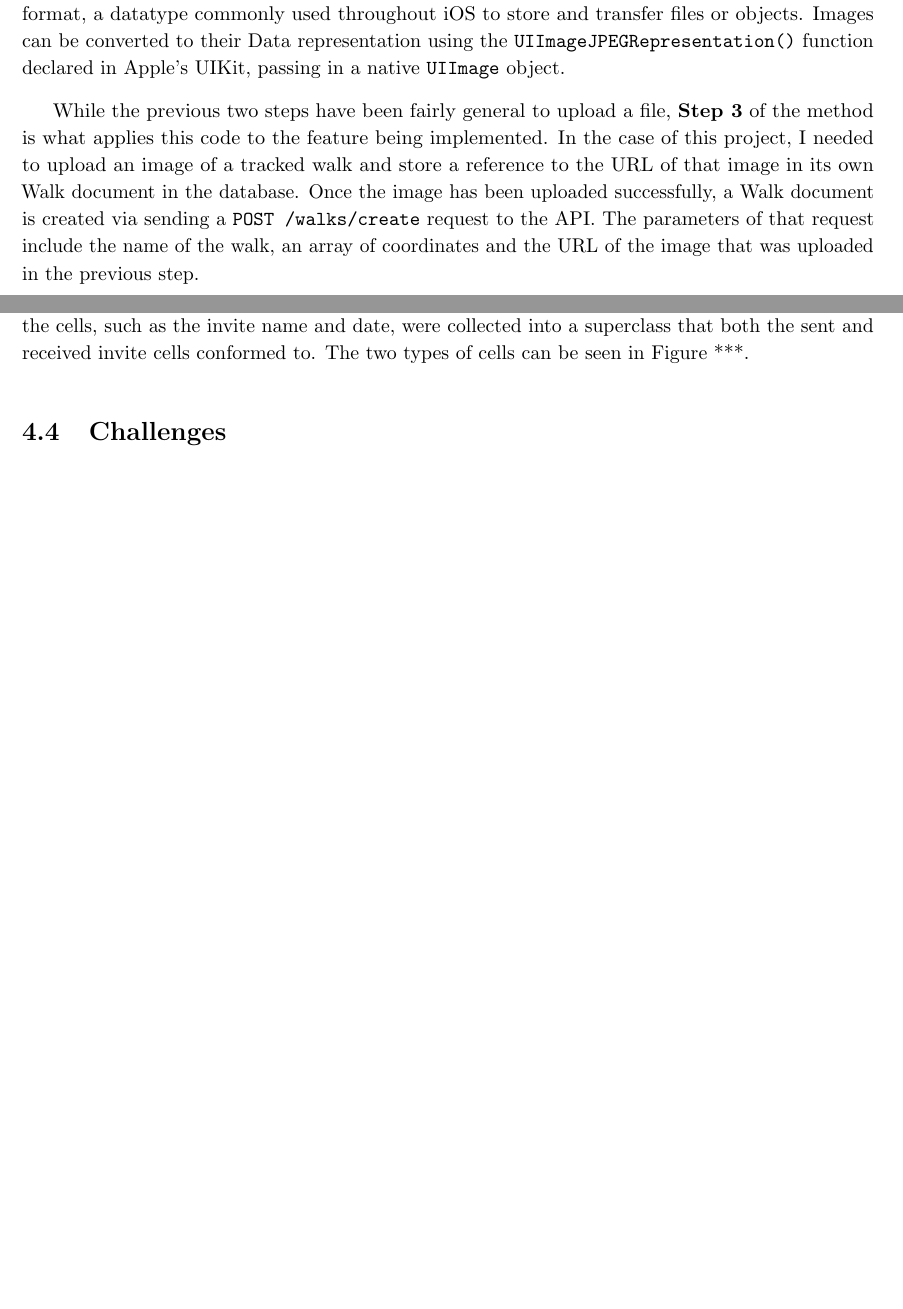
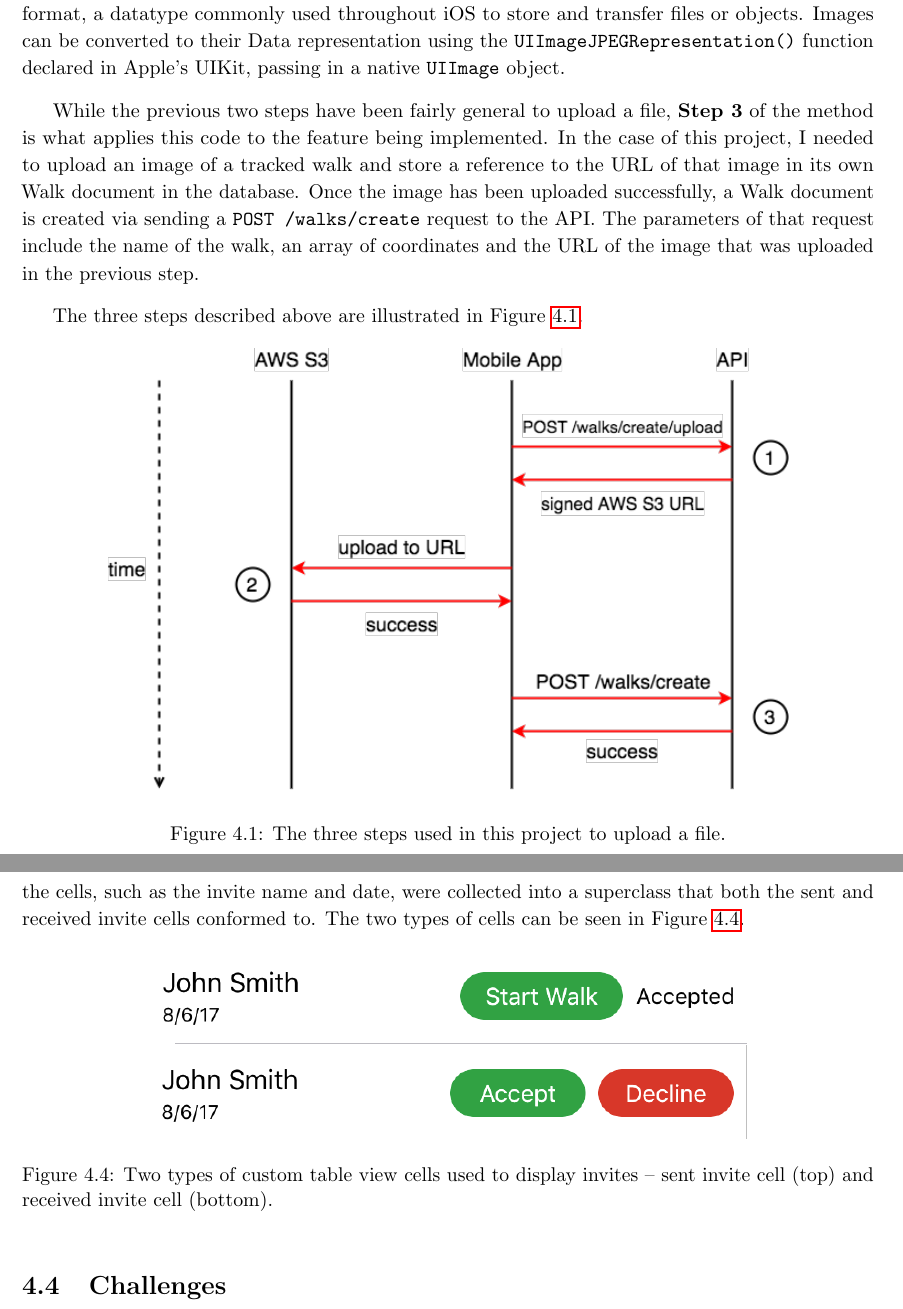
Before and after one commit to jonomuller/imperial-final-report, a LaTeX thesis (FinalReport.tex, which reads sections/implementation.tex): two parts of pages 34 and 39 of 46 before the commit and two parts of pages 34 and 40 of 47 after it, joined at a grey line, cut so that both start at the same text, the shorter picture padded with empty space. Compiled offline with pdfLaTeX.

Commit message:
Add images for storing images and custom table view cells

```diff
--- a/sections/implementation.tex
+++ b/sections/implementation.tex
@@ -98,6 +98,17 @@ To implement \textbf{Step 1}, I created an endpoint in the API at \texttt{/walks
 Upon receiving the URL from the API, the mobile app then uploads the file to this location as in \textbf{Step 2}. Alamofire provides an \texttt{upload()} method along with its \texttt{request()} method that supports sending of larger amounts of data such as a file. The method accepts the file as a parameter in \texttt{Data} format, a datatype commonly used throughout iOS to store and transfer files or objects. Images can be converted to their Data representation using the \texttt{UIImageJPEGRepresentation()} function declared in Apple's UIKit, passing in a native \texttt{UIImage} object.
 
 While the previous two steps have been fairly general to upload a file, \textbf{Step 3} of the method is what applies this code to the feature being implemented. In the case of this project, I needed to upload an image of a tracked walk and store a reference to the URL of that image in its own Walk document in the database. Once the image has been uploaded successfully, a Walk document is created via sending a \texttt{POST /walks/create} request to the API. The parameters of that request include the name of the walk, an array of coordinates and the URL of the image that was uploaded in the previous step.
+
+The three steps described above are illustrated in Figure \ref{fig:storing-images}.
+
+\begin{figure}[hbt]
+  \centering
+  \includegraphics[width=0.8\textwidth]{storing-images}
+  \caption{The three steps used in this project to upload a file.}
+  \label{fig:storing-images}
+\end{figure}
+
+
 
 \section{Mobile App}
 
@@ -205,7 +216,15 @@ As with other features of the project, the back-end implementation was completed
 
 In the mobile app, the invites tab was implemented using a table view and a segmented control as designed in Section \ref{subsection:user-interface}. Depending on the selected segment in the segmented control, the table view was used to display either the user's sent or received invites. When the user select a different segment, a delegate method is called that pulls any new data from the API and refreshes the table view to display the correct data corresponding to the segment.
 
-Custom table view cell classes were created to display both the sent and received invites, containing custom views and buttons depending on the invite type. The common attributes between the cells, such as the invite name and date, were collected into a superclass that both the sent and received invite cells conformed to. The two types of cells can be seen in Figure ***.
+Custom table view cell classes were created to display both the sent and received invites, containing custom views and buttons depending on the invite type. Common attributes between the cells, such as the invite name and date, were collected into a superclass that both the sent and received invite cells conformed to. The two types of cells can be seen in Figure \ref{fig:invite-cells}.
+
+\begin{figure}[hbt]
+  \centering
+  \includegraphics[width=0.7\textwidth]{invite-cells}
+  \caption{Two types of custom table view cells used to display invites -- sent invite cell (top) and received invite cell (bottom).}
+  \label{fig:invite-cells}
+\end{figure}
+
 
 % add image of sent and received table view cells
 
```
Also changed, not shown: images/invite-cells.png (added), images/storing-images.png (added).
